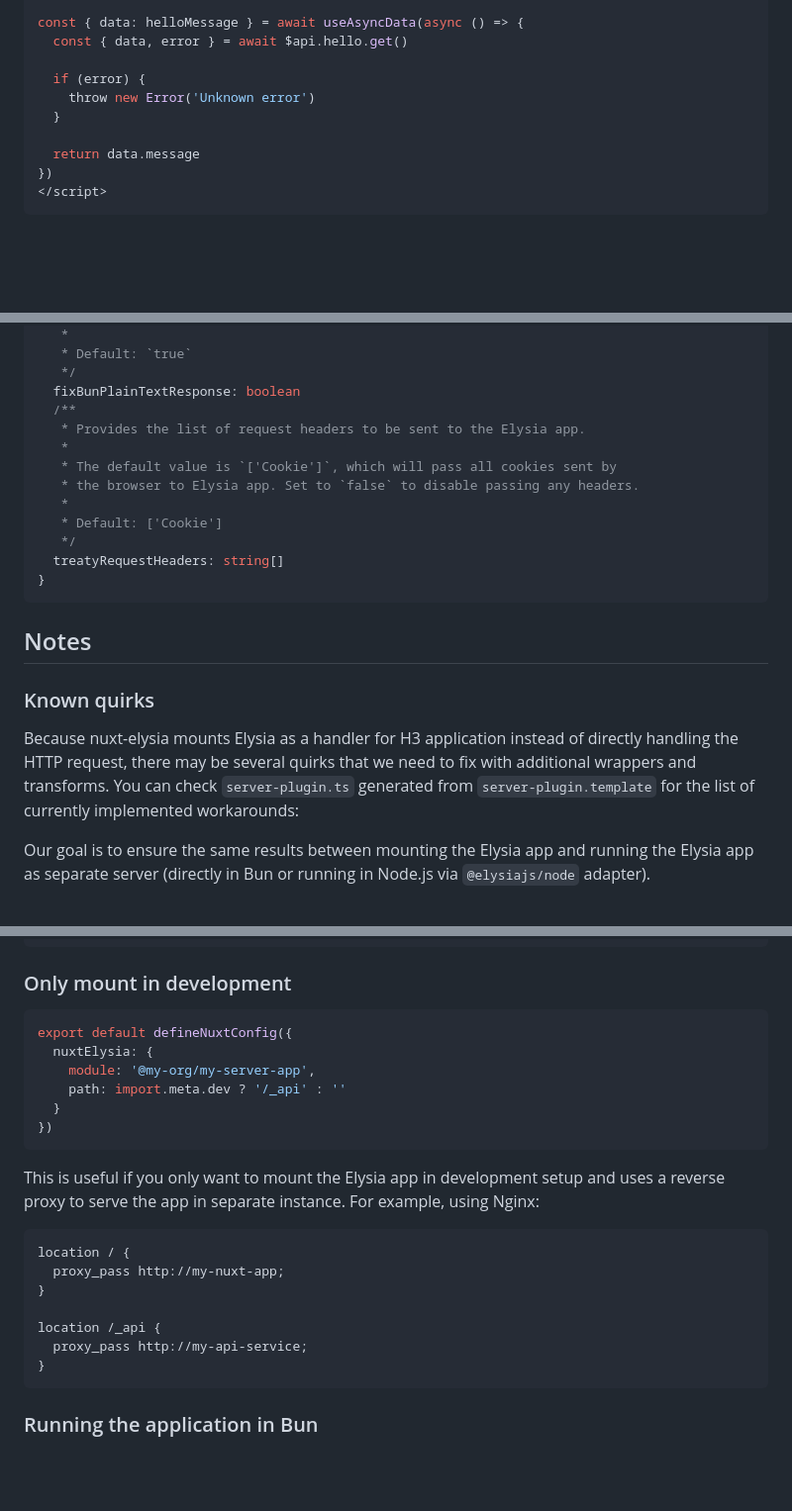
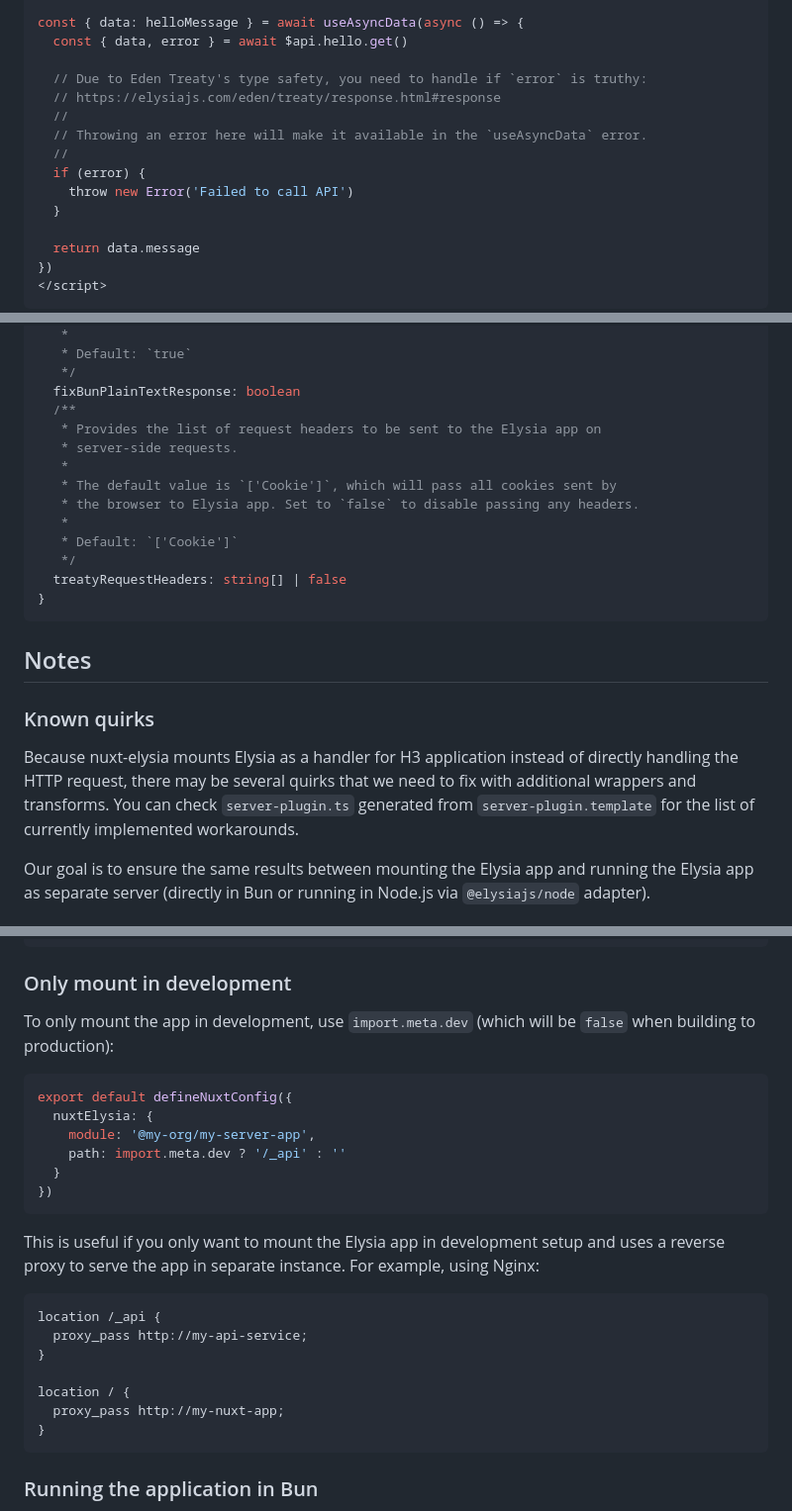
Before and after one commit to tkesgar/nuxt-elysia, a Markdown page: README.md, 3 parts joined by grey strips. Shown: that part at 99% size. GitHub-like rendering; blank space fills up the shorter version.

Commit message:
Update readme a bit

````diff
--- a/README.md
+++ b/README.md
@@ -79,8 +79,13 @@ const { $api } = useNuxtApp()
 const { data: helloMessage } = await useAsyncData(async () => {
   const { data, error } = await $api.hello.get()
 
+  // Due to Eden Treaty's type safety, you need to handle if `error` is truthy:
+  // https://elysiajs.com/eden/treaty/response.html#response
+  //
+  // Throwing an error here will make it available in the `useAsyncData` error.
+  //
   if (error) {
-    throw new Error('Unknown error')
+    throw new Error('Failed to call API')
   }
 
   return data.message
@@ -132,14 +137,15 @@ export interface ModuleOptions {
    */
   fixBunPlainTextResponse: boolean
   /**
-   * Provides the list of request headers to be sent to the Elysia app.
+   * Provides the list of request headers to be sent to the Elysia app on
+   * server-side requests.
    *
    * The default value is `['Cookie']`, which will pass all cookies sent by
    * the browser to Elysia app. Set to `false` to disable passing any headers.
    *
-   * Default: ['Cookie']
+   * Default: `['Cookie']`
    */
-  treatyRequestHeaders: string[]
+  treatyRequestHeaders: string[] | false
 }
 ```
 
@@ -151,7 +157,7 @@ Because nuxt-elysia mounts Elysia as a handler for H3 application instead of
 directly handling the HTTP request, there may be several quirks that we need to
 fix with additional wrappers and transforms. You can check `server-plugin.ts`
 generated from `server-plugin.template` for the list of currently implemented
-workarounds:
+workarounds.
 
 Our goal is to ensure the same results between mounting the Elysia app and
 running the Elysia app as separate server (directly in Bun or running in Node.js
@@ -184,6 +190,9 @@ export default defineNuxtConfig({
 
 ### Only mount in development
 
+To only mount the app in development, use `import.meta.dev` (which will be
+`false` when building to production):
+
 ```ts
 export default defineNuxtConfig({
   nuxtElysia: {
@@ -198,12 +207,12 @@ and uses a reverse proxy to serve the app in separate instance. For example,
 using Nginx:
 
 ```
+location /_api {
+  proxy_pass http://my-api-service;
+}
+
 location / {
   proxy_pass http://my-nuxt-app;
-}
-
-location /_api {
-  proxy_pass http://my-api-service;
 }
 ```
 
````
Also changed, not shown: other parts of README.md (+5 -3 lines).
